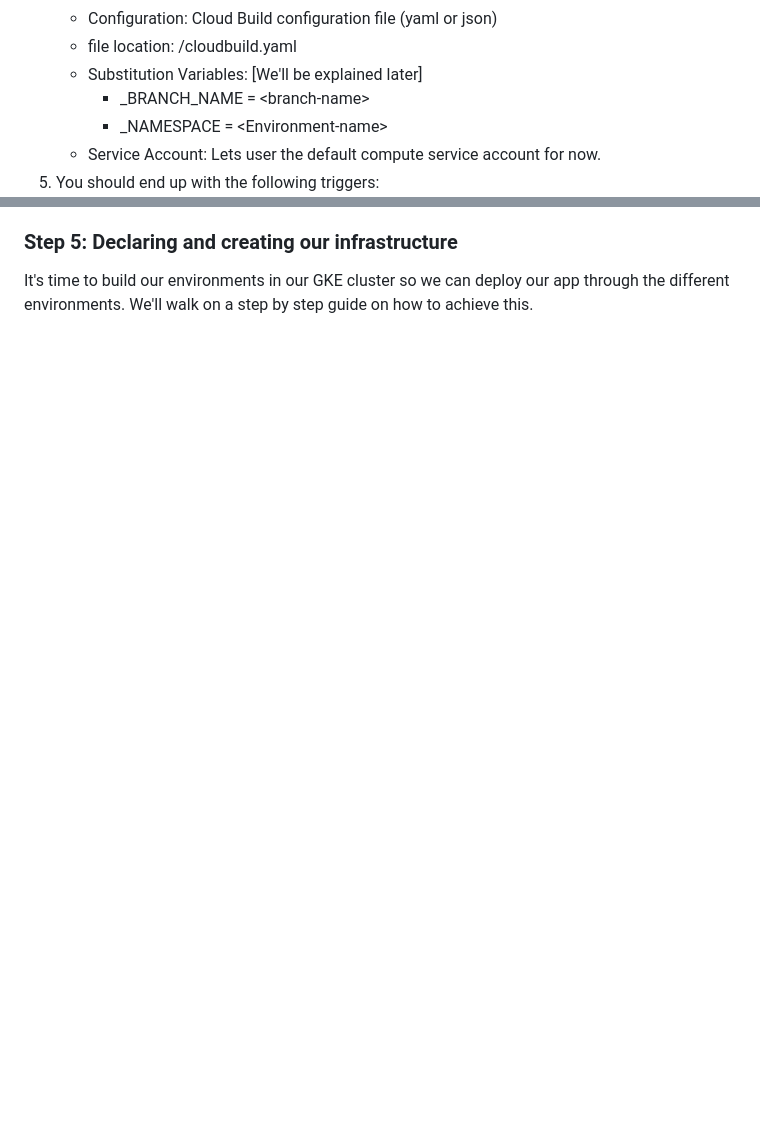
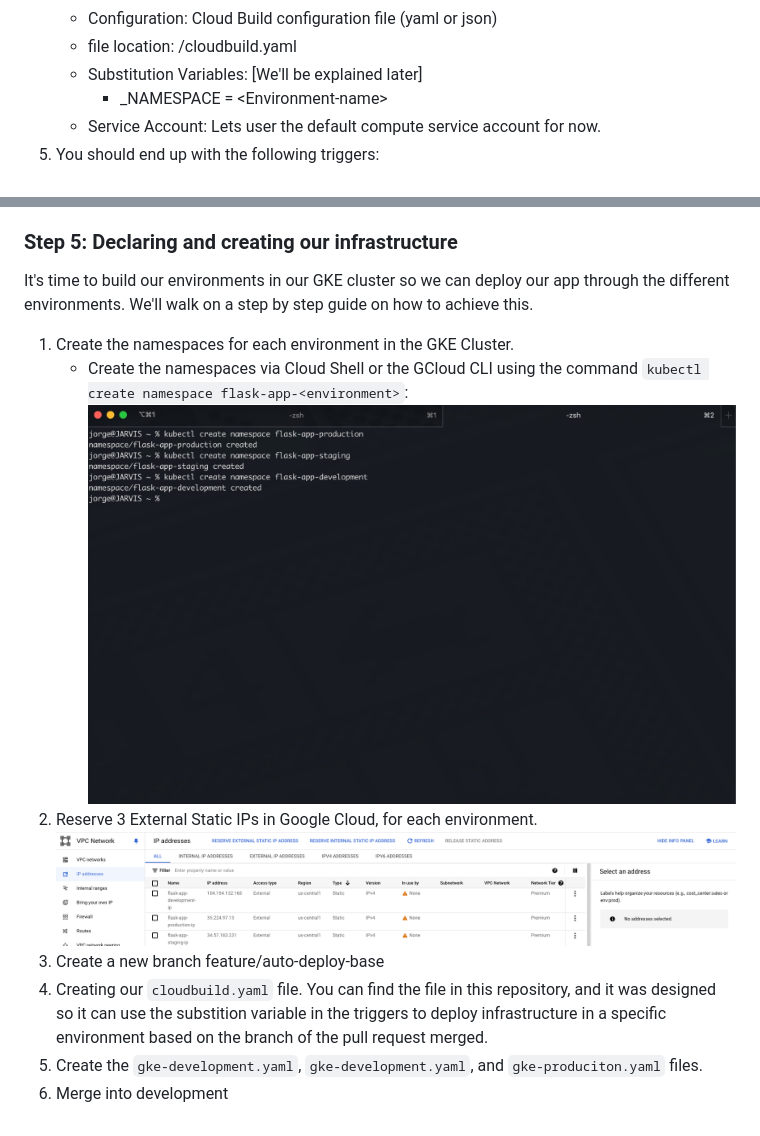
Before and after one commit to Jorge-Chinchilla/flask-kuber-devops, a Markdown page: README.md, 2 parts joined by grey strips. GitHub-like rendering; pictures changed too: assets/images/gke-namespaces.jpeg (added), assets/images/static-ips.png (added); blank space fills up the shorter version.

Commit message:
Step 5 basics

```diff
--- a/README.md
+++ b/README.md
@@ -90,7 +90,6 @@ to a specific branch, the application will be built in its respective stage/envi
    - Configuration: Cloud Build configuration file (yaml or json)
    - file location: /cloudbuild.yaml
    - Substitution Variables: [We'll be explained later]
-     - _BRANCH_NAME = \<branch-name\>
      - _NAMESPACE = \<Environment-name\>
    - Service Account: Lets user the default compute service account for now.
 5. You should end up with the following triggers: ![Created triggers](assets/images/cloudbuild-created-triggeres.png)
@@ -99,3 +98,11 @@ automate the deployments of new versions into development, staging and productio
 
 ### Step 5: Declaring and creating our infrastructure
 It's time to build our environments in our GKE cluster so we can deploy our app through the different environments. We'll walk on a step by step guide on how to achieve this.
+1. Create the namespaces for each environment in the GKE Cluster.
+    - Create the namespaces via Cloud Shell or the GCloud CLI using the command `kubectl create namespace flask-app-<environment>`: ![GKE Namespaces](assets/images/gke-namespaces.jpeg)
+2. Reserve 3 External Static IPs in Google Cloud, for each environment. ![Static IPs](assets/images/static-ips.png)
+3. Create a new branch feature/auto-deploy-base
+4. Creating our `cloudbuild.yaml` file. You can find the file in this repository, and it was designed so it can use the substition variable
+in the triggers to deploy infrastructure in a specific environment based on the branch of the pull request merged.
+4. Create the `gke-development.yaml`, `gke-development.yaml`, and `gke-produciton.yaml` files.
+5. Merge into development
```
